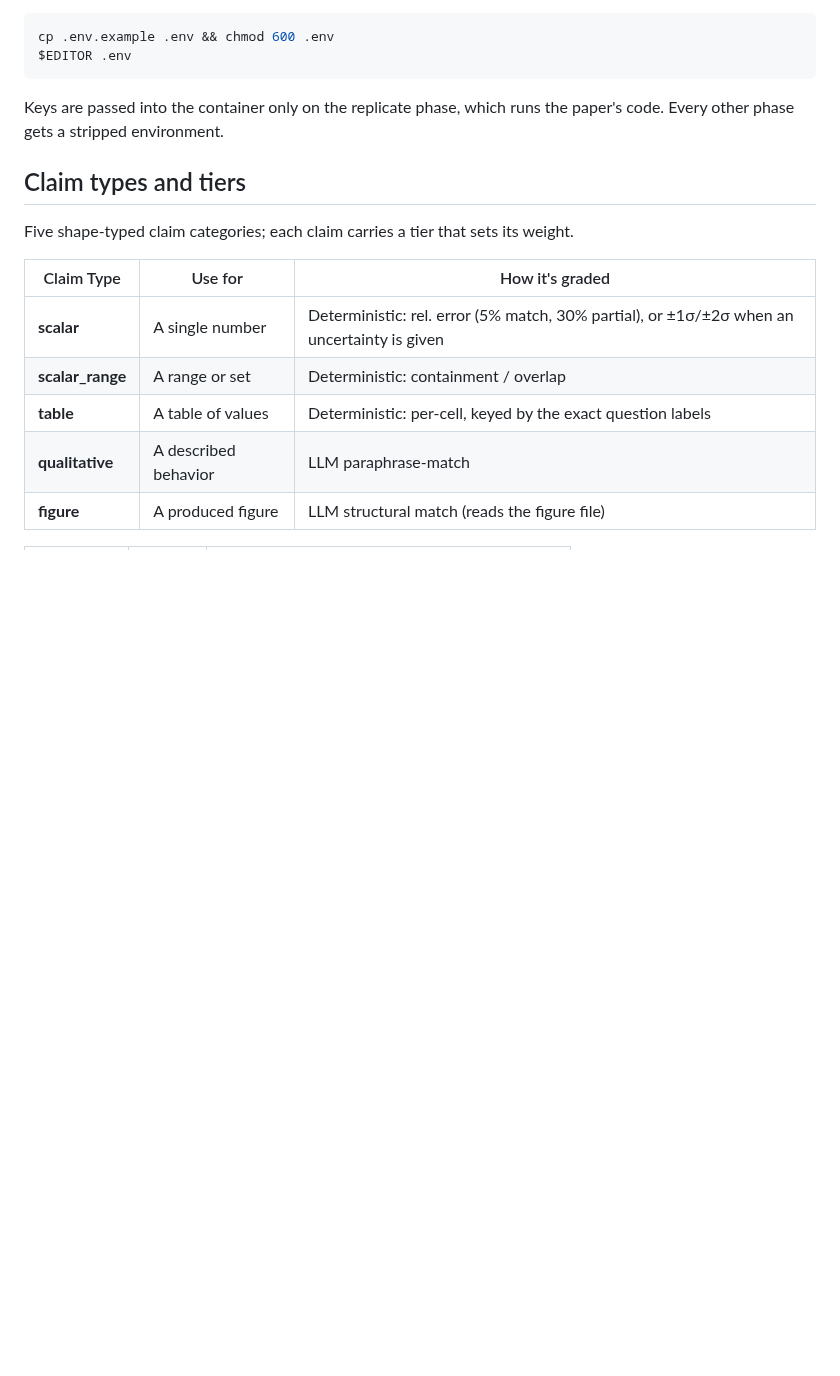
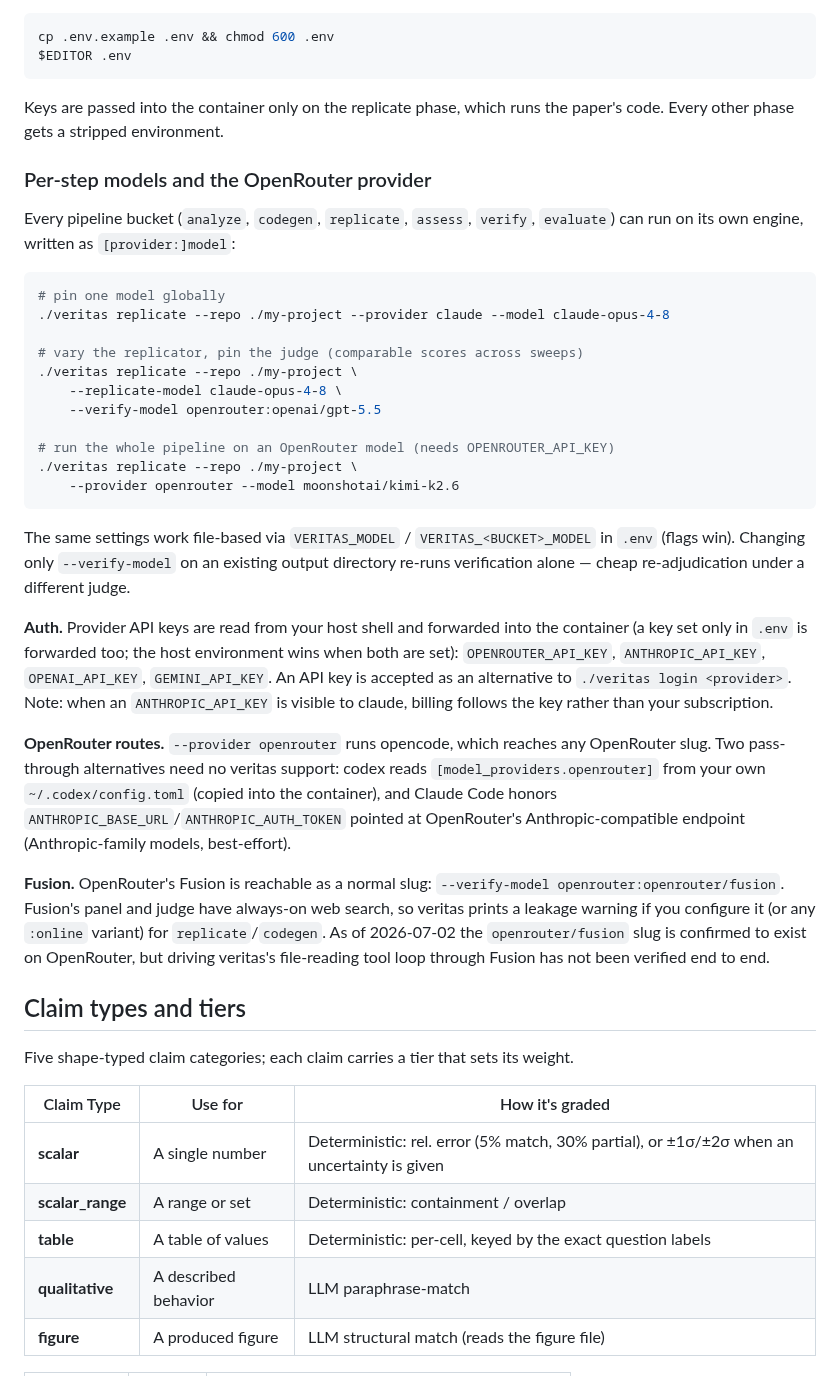
Before and after one commit to ChicagoHAI/veritas, a Markdown page: README.md, the part around the change. GitHub-like rendering; blank space fills up the shorter version.

Commit message:
docs: per-bucket engines, API-key auth, openrouter provider
Add README section covering per-step model selection via --<bucket>-model flags
and VERITAS_<BUCKET>_MODEL env vars, plus auth-key forwarding (host env takes
precedence, .env as fallback) and OpenRouter/opencode routing rules.

Extend CLAUDE.md Commands with per-bucket example, Key modules bullet with
MODEL_FLAGS and PROVIDER_AUTH_VARS table names, and three new Gotchas bullets
on bucket-scoped engine resolution, auth-key sourcing, and openrouter setup.

Include Task 1 fusion verification status (slug exists, tool use unverified).

Co-Authored-By: Claude Fable 5 <noreply@anthropic.com>

````diff
--- a/README.md
+++ b/README.md
@@ -151,6 +151,50 @@ $EDITOR .env
 Keys are passed into the container only on the replicate phase, which runs the
 paper's code. Every other phase gets a stripped environment.
 
+### Per-step models and the OpenRouter provider
+
+Every pipeline bucket (`analyze`, `codegen`, `replicate`, `assess`, `verify`,
+`evaluate`) can run on its own engine, written as `[provider:]model`:
+
+```bash
+# pin one model globally
+./veritas replicate --repo ./my-project --provider claude --model claude-opus-4-8
+
+# vary the replicator, pin the judge (comparable scores across sweeps)
+./veritas replicate --repo ./my-project \
+    --replicate-model claude-opus-4-8 \
+    --verify-model openrouter:openai/gpt-5.5
+
+# run the whole pipeline on an OpenRouter model (needs OPENROUTER_API_KEY)
+./veritas replicate --repo ./my-project \
+    --provider openrouter --model moonshotai/kimi-k2.6
+```
+
+The same settings work file-based via `VERITAS_MODEL` /
+`VERITAS_<BUCKET>_MODEL` in `.env` (flags win). Changing only
+`--verify-model` on an existing output directory re-runs verification
+alone — cheap re-adjudication under a different judge.
+
+**Auth.** Provider API keys are read from your host shell and forwarded
+into the container (a key set only in `.env` is forwarded too; the host environment wins when both are set): `OPENROUTER_API_KEY`, `ANTHROPIC_API_KEY`,
+`OPENAI_API_KEY`, `GEMINI_API_KEY`. An API key is accepted as an
+alternative to `./veritas login <provider>`. Note: when an
+`ANTHROPIC_API_KEY` is visible to claude, billing follows the key rather
+than your subscription.
+
+**OpenRouter routes.** `--provider openrouter` runs opencode, which
+reaches any OpenRouter slug. Two pass-through alternatives need no veritas
+support: codex reads `[model_providers.openrouter]` from your own
+`~/.codex/config.toml` (copied into the container), and Claude Code
+honors `ANTHROPIC_BASE_URL`/`ANTHROPIC_AUTH_TOKEN` pointed at OpenRouter's
+Anthropic-compatible endpoint (Anthropic-family models, best-effort).
+
+**Fusion.** OpenRouter's Fusion is reachable as a normal slug:
+`--verify-model openrouter:openrouter/fusion`. Fusion's panel and judge
+have always-on web search, so veritas prints a leakage warning if you
+configure it (or any `:online` variant) for `replicate`/`codegen`.
+As of 2026-07-02 the `openrouter/fusion` slug is confirmed to exist on OpenRouter, but driving veritas's file-reading tool loop through Fusion has not been verified end to end.
+
 ## Claim types and tiers
 
 Five shape-typed claim categories; each claim carries a tier that sets its weight.
````
Also changed, not shown: CLAUDE.md (+8 -1 lines).
